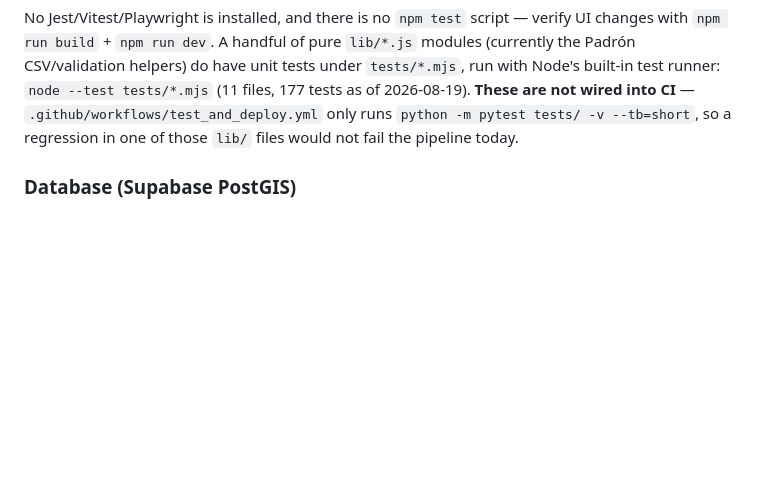
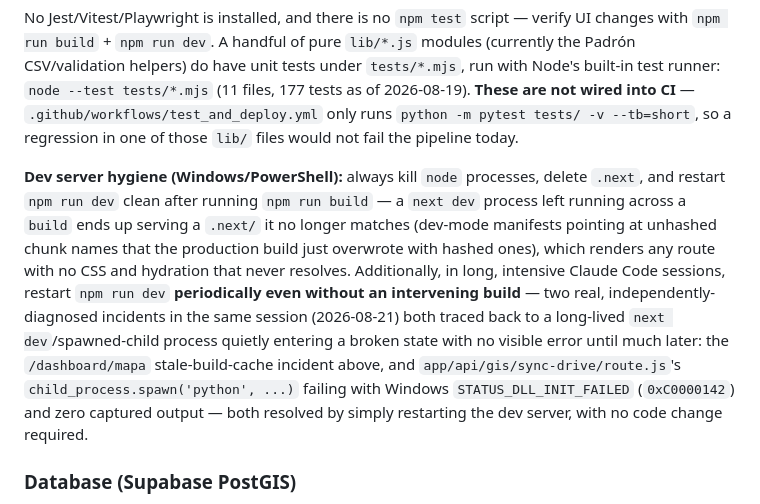
Before and after one commit to Neek85/rysos, a Markdown page: CLAUDE.md, the part around the change. Drawn GitHub-style; blank space fills up the shorter version.

Commit message:
docs: agrega recomendacion de reinicio periodico de dev tras casos reales de la sesion
Dos incidentes reales e independientes en la sesion de hoy (cache de
build desincronizado en /dashboard/mapa, spawn() de Python con
STATUS_DLL_INIT_FAILED en la sincronizacion de Drive) se resolvieron
ambos con un simple reinicio de npm run dev, sin cambio de codigo --
ambos ligados a un proceso next dev de larga duracion. Documenta la
regla ya aplicada en la sesion (reiniciar tras npm run build) junto con
la recomendacion nueva de reiniciar periodicamente en sesiones largas,
no solo tras un build.

Co-Authored-By: Claude Sonnet 5 <noreply@anthropic.com>

```diff
--- a/CLAUDE.md
+++ b/CLAUDE.md
@@ -36,6 +36,23 @@ unit tests under `tests/*.mjs`, run with Node's built-in test runner:
 are not wired into CI** — `.github/workflows/test_and_deploy.yml` only runs
 `python -m pytest tests/ -v --tb=short`, so a regression in one of those
 `lib/` files would not fail the pipeline today.
+
+**Dev server hygiene (Windows/PowerShell):** always kill `node` processes,
+delete `.next`, and restart `npm run dev` clean after running `npm run
+build` — a `next dev` process left running across a `build` ends up
+serving a `.next/` it no longer matches (dev-mode manifests pointing at
+unhashed chunk names that the production build just overwrote with hashed
+ones), which renders any route with no CSS and hydration that never
+resolves. Additionally, in long, intensive Claude Code sessions, restart
+`npm run dev` **periodically even without an intervening build** — two
+real, independently-diagnosed incidents in the same session (2026-08-21)
+both traced back to a long-lived `next dev`/spawned-child process quietly
+entering a broken state with no visible error until much later: the
+`/dashboard/mapa` stale-build-cache incident above, and
+`app/api/gis/sync-drive/route.js`'s `child_process.spawn('python', ...)`
+failing with Windows `STATUS_DLL_INIT_FAILED` (`0xC0000142`) and zero
+captured output — both resolved by simply restarting the dev server, with
+no code change required.
 
 ### Database (Supabase PostGIS)
 
```
